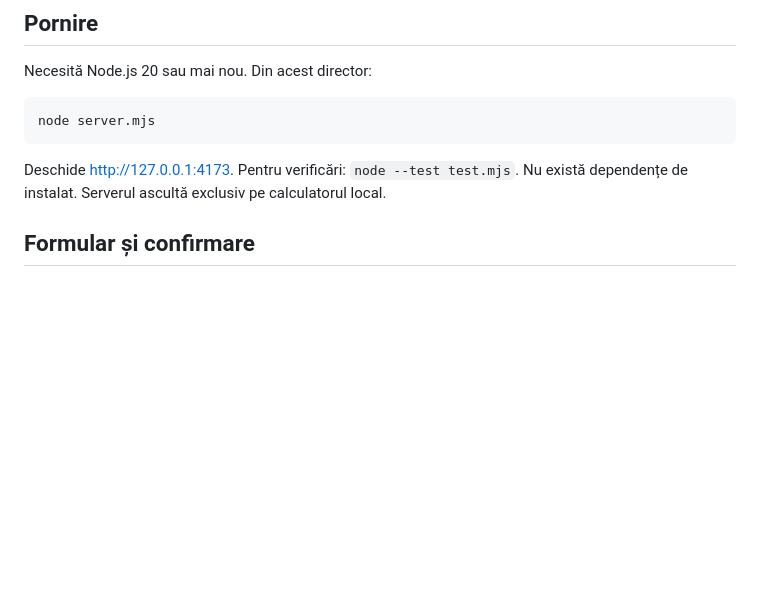
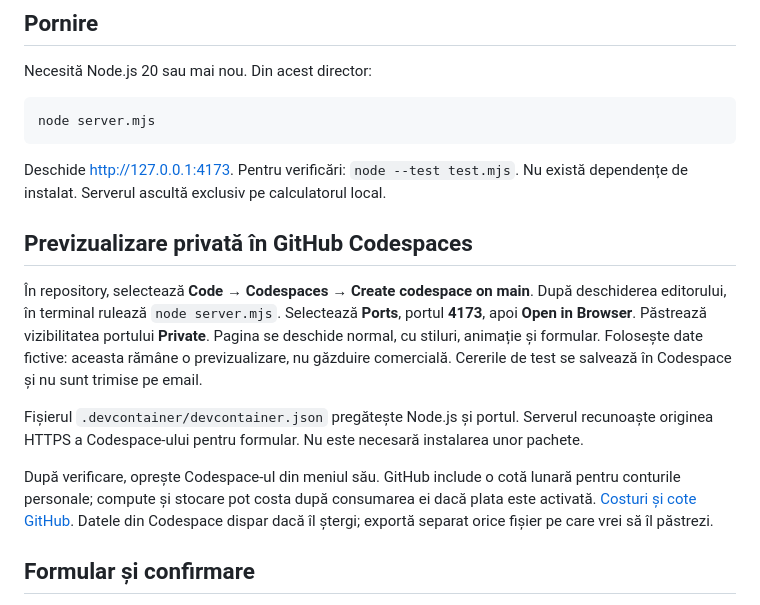
Before and after one commit to geostef911/asg-holodisplay, a Markdown page: README.md, the part around the change. GitHub-like rendering; blank space fills up the shorter version.

Commit message:
Document private GitHub Codespaces preview

````diff
--- a/README.md
+++ b/README.md
@@ -11,6 +11,14 @@ node server.mjs
 ```
 
 Deschide http://127.0.0.1:4173. Pentru verificări: `node --test test.mjs`. Nu există dependențe de instalat. Serverul ascultă exclusiv pe calculatorul local.
+
+## Previzualizare privată în GitHub Codespaces
+
+În repository, selectează **Code → Codespaces → Create codespace on main**. După deschiderea editorului, în terminal rulează `node server.mjs`. Selectează **Ports**, portul **4173**, apoi **Open in Browser**. Păstrează vizibilitatea portului **Private**. Pagina se deschide normal, cu stiluri, animație și formular. Folosește date fictive: aceasta rămâne o previzualizare, nu găzduire comercială. Cererile de test se salvează în Codespace și nu sunt trimise pe email.
+
+Fișierul `.devcontainer/devcontainer.json` pregătește Node.js și portul. Serverul recunoaște originea HTTPS a Codespace-ului pentru formular. Nu este necesară instalarea unor pachete.
+
+După verificare, oprește Codespace-ul din meniul său. GitHub include o cotă lunară pentru conturile personale; compute și stocare pot costa după consumarea ei dacă plata este activată. [Costuri și cote GitHub](https://docs.github.com/en/billing/concepts/product-billing/github-codespaces). Datele din Codespace dispar dacă îl ștergi; exportă separat orice fișier pe care vrei să îl păstrezi.
 
 ## Formular și confirmare
 
````
